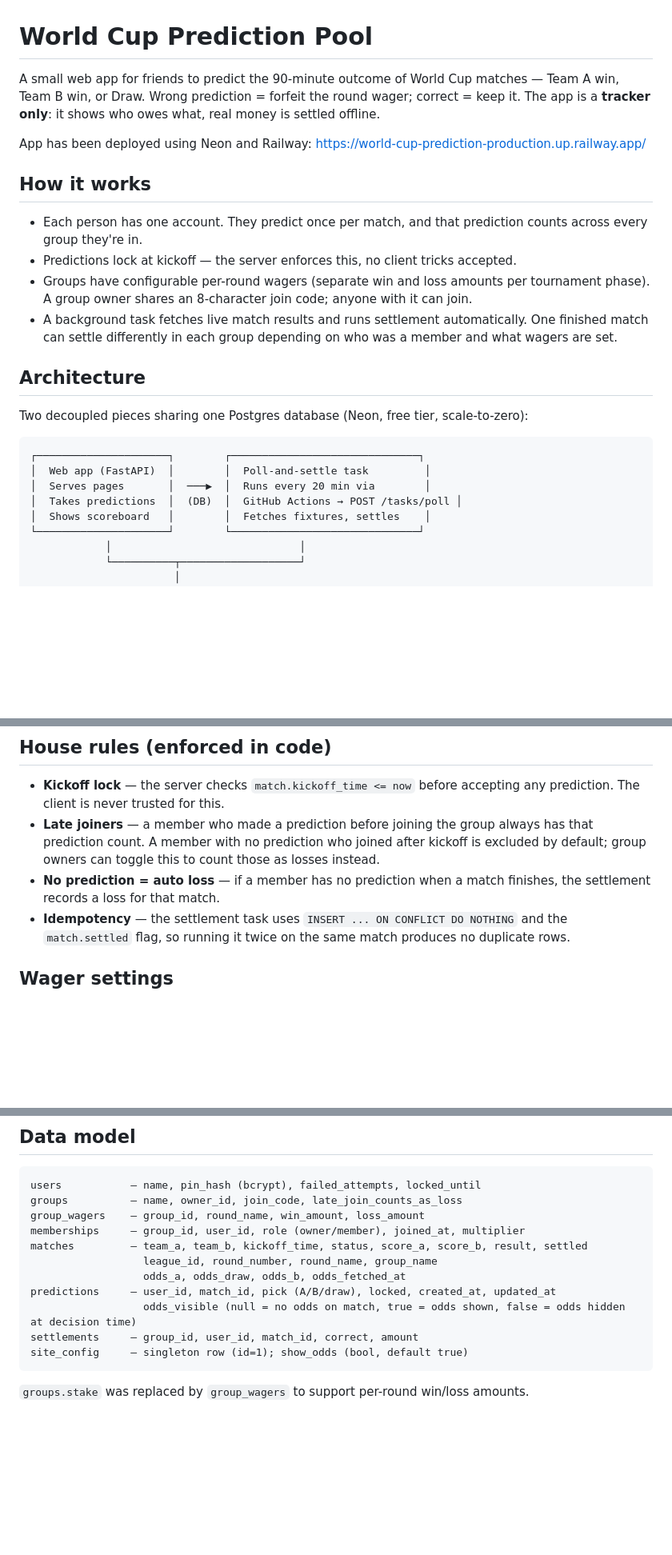
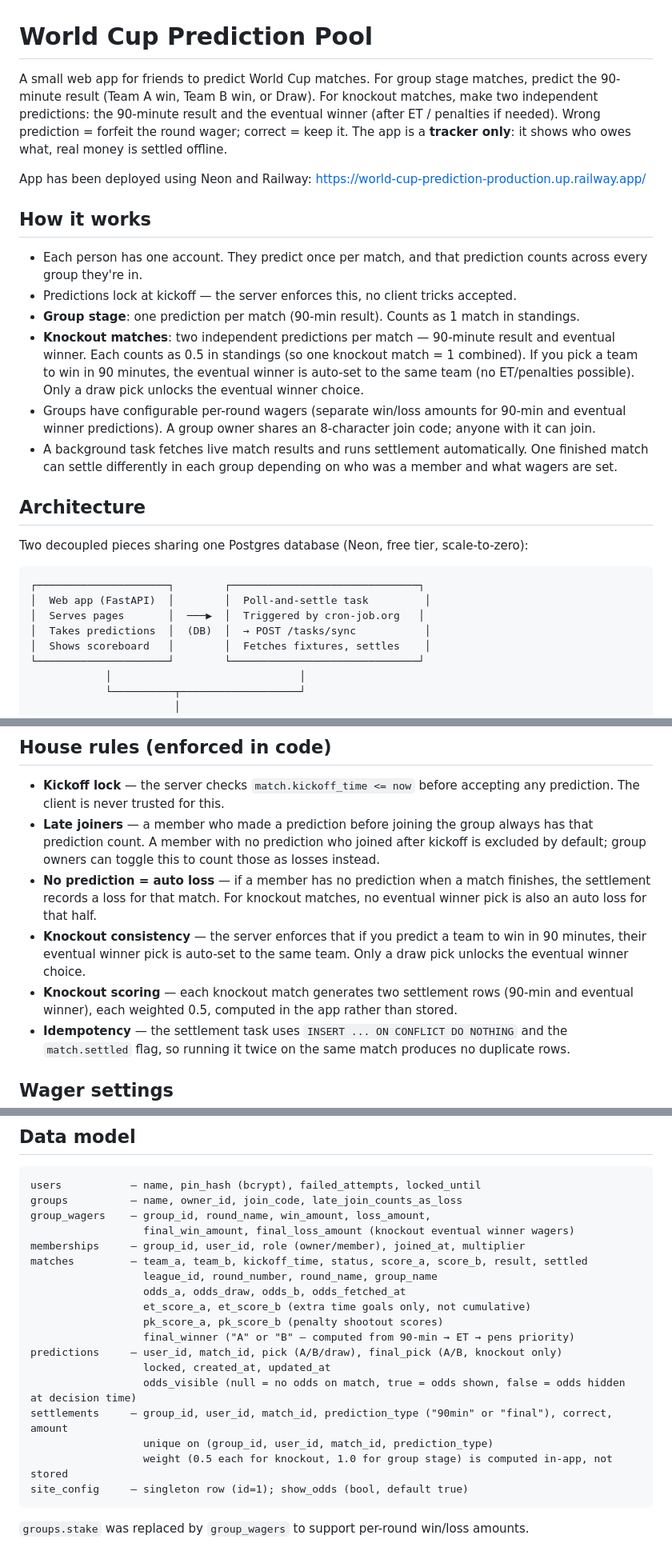
Before and after one commit to huypham10/world-cup-prediction, a Markdown page: README.md, 3 parts joined by grey strips. Shown at 80% size. Drawn GitHub-style; blank space fills up the shorter version.

Commit message:
update docs for KO matches

````diff
--- a/README.md
+++ b/README.md
@@ -1,6 +1,6 @@
 # World Cup Prediction Pool
 
-A small web app for friends to predict the 90-minute outcome of World Cup matches — Team A win, Team B win, or Draw. Wrong prediction = forfeit the round wager; correct = keep it. The app is a **tracker only**: it shows who owes what, real money is settled offline.
+A small web app for friends to predict World Cup matches. For group stage matches, predict the 90-minute result (Team A win, Team B win, or Draw). For knockout matches, make two independent predictions: the 90-minute result and the eventual winner (after ET / penalties if needed). Wrong prediction = forfeit the round wager; correct = keep it. The app is a **tracker only**: it shows who owes what, real money is settled offline.
 
 App has been deployed using Neon and Railway: https://world-cup-prediction-production.up.railway.app/
 
@@ -10,7 +10,9 @@ App has been deployed using Neon and Railway: https://world-cup-prediction-produ
 
 - Each person has one account. They predict once per match, and that prediction counts across every group they're in.
 - Predictions lock at kickoff — the server enforces this, no client tricks accepted.
-- Groups have configurable per-round wagers (separate win and loss amounts per tournament phase). A group owner shares an 8-character join code; anyone with it can join.
+- **Group stage**: one prediction per match (90-min result). Counts as 1 match in standings.
+- **Knockout matches**: two independent predictions per match — 90-minute result and eventual winner. Each counts as 0.5 in standings (so one knockout match = 1 combined). If you pick a team to win in 90 minutes, the eventual winner is auto-set to the same team (no ET/penalties possible). Only a draw pick unlocks the eventual winner choice.
+- Groups have configurable per-round wagers (separate win/loss amounts for 90-min and eventual winner predictions). A group owner shares an 8-character join code; anyone with it can join.
 - A background task fetches live match results and runs settlement automatically. One finished match can settle differently in each group depending on who was a member and what wagers are set.
 
 ## Architecture
@@ -20,8 +22,8 @@ Two decoupled pieces sharing one Postgres database (Neon, free tier, scale-to-ze
 ```
 ┌─────────────────────┐        ┌──────────────────────────────┐
 │  Web app (FastAPI)  │        │  Poll-and-settle task         │
-│  Serves pages       │  ───▶  │  Runs every 20 min via        │
-│  Takes predictions  │  (DB)  │  GitHub Actions → POST /tasks/poll │
+│  Serves pages       │  ───▶  │  Triggered by cron-job.org   │
+│  Takes predictions  │  (DB)  │  → POST /tasks/sync           │
 │  Shows scoreboard   │        │  Fetches fixtures, settles    │
 └─────────────────────┘        └──────────────────────────────┘
             │                              │
@@ -185,7 +187,9 @@ The workflow at [.github/workflows/poll.yml](.github/workflows/poll.yml) is kept
 
 - **Kickoff lock** — the server checks `match.kickoff_time <= now` before accepting any prediction. The client is never trusted for this.
 - **Late joiners** — a member who made a prediction before joining the group always has that prediction count. A member with no prediction who joined after kickoff is excluded by default; group owners can toggle this to count those as losses instead.
-- **No prediction = auto loss** — if a member has no prediction when a match finishes, the settlement records a loss for that match.
+- **No prediction = auto loss** — if a member has no prediction when a match finishes, the settlement records a loss for that match. For knockout matches, no eventual winner pick is also an auto loss for that half.
+- **Knockout consistency** — the server enforces that if you predict a team to win in 90 minutes, their eventual winner pick is auto-set to the same team. Only a draw pick unlocks the eventual winner choice.
+- **Knockout scoring** — each knockout match generates two settlement rows (90-min and eventual winner), each weighted 0.5, computed in the app rather than stored.
 - **Idempotency** — the settlement task uses `INSERT ... ON CONFLICT DO NOTHING` and the `match.settled` flag, so running it twice on the same match produces no duplicate rows.
 
 ## Wager settings
@@ -223,14 +229,21 @@ Upcoming matches display bookmaker implied probabilities (home % / draw % / away
 ```
 users           — name, pin_hash (bcrypt), failed_attempts, locked_until
 groups          — name, owner_id, join_code, late_join_counts_as_loss
-group_wagers    — group_id, round_name, win_amount, loss_amount
+group_wagers    — group_id, round_name, win_amount, loss_amount,
+                  final_win_amount, final_loss_amount (knockout eventual winner wagers)
 memberships     — group_id, user_id, role (owner/member), joined_at, multiplier
 matches         — team_a, team_b, kickoff_time, status, score_a, score_b, result, settled
                   league_id, round_number, round_name, group_name
                   odds_a, odds_draw, odds_b, odds_fetched_at
-predictions     — user_id, match_id, pick (A/B/draw), locked, created_at, updated_at
+                  et_score_a, et_score_b (extra time goals only, not cumulative)
+                  pk_score_a, pk_score_b (penalty shootout scores)
+                  final_winner ("A" or "B" — computed from 90-min → ET → pens priority)
+predictions     — user_id, match_id, pick (A/B/draw), final_pick (A/B, knockout only)
+                  locked, created_at, updated_at
                   odds_visible (null = no odds on match, true = odds shown, false = odds hidden at decision time)
-settlements     — group_id, user_id, match_id, correct, amount
+settlements     — group_id, user_id, match_id, prediction_type ("90min" or "final"), correct, amount
+                  unique on (group_id, user_id, match_id, prediction_type)
+                  weight (0.5 each for knockout, 1.0 for group stage) is computed in-app, not stored
 site_config     — singleton row (id=1); show_odds (bool, default true)
 ```
 
````
Also changed, not shown: other parts of README.md (+3 -1 lines).
